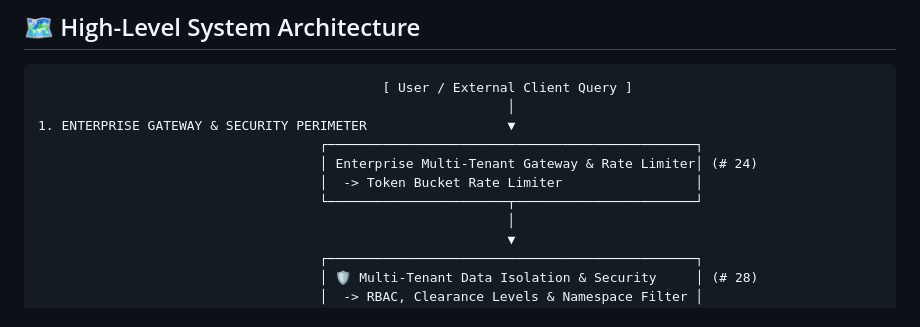
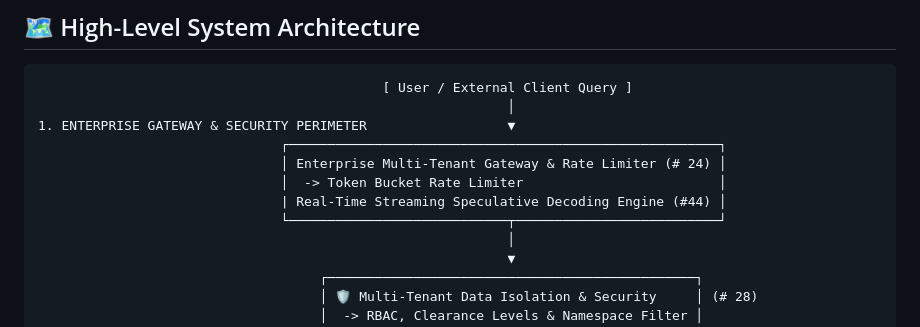
Before and after one commit to hasla-ai/LLM, a Markdown page: ARCHITECTURE.md, the part around the change. Drawn GitHub-style.

Commit message:
feat(core): release v5.4.0 with Mission 44 Speculative Decoding Engine
- Add SpeculativeDecoderEngine for real-time draft model candidate generation
- Implement TokenDraft and ValidationResult schemas for target validation
- Add candidate acceptance boundary slicing for zero-loss inference acceleration
- Update README.md checklist and ARCHITECTURE.md subsystem schema
- Verify unit tests passing via docker run --rm --env-file .env -v $(pwd):/app llm-lab pytest

```diff
--- a/ARCHITECTURE.md
+++ b/ARCHITECTURE.md
@@ -33,10 +33,11 @@ Workflows operate as stateful graphs with explicit node dependencies, conditiona
                                             [ User / External Client Query ]
                                                             │
 1. ENTERPRISE GATEWAY & SECURITY PERIMETER                  ▼
-                                    ┌───────────────────────────────────────────────┐
-                                    │ Enterprise Multi-Tenant Gateway & Rate Limiter│ (# 24)
-                                    │  -> Token Bucket Rate Limiter                 │
-                                    └───────────────────────┬───────────────────────┘
+                               ┌───────────────────────────────────────────────────────┐
+                               │ Enterprise Multi-Tenant Gateway & Rate Limiter (# 24) │
+                               │  -> Token Bucket Rate Limiter                         │
+                               | Real-Time Streaming Speculative Decoding Engine (#44) │
+                               └────────────────────────────┬──────────────────────────┘
                                                             │
                                                             ▼
                                     ┌───────────────────────────────────────────────┐
```
